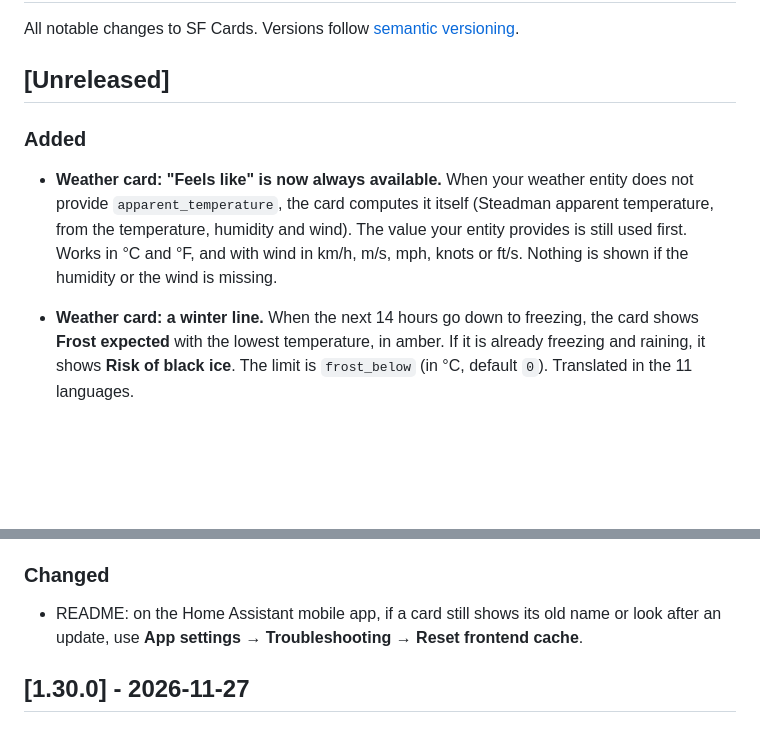
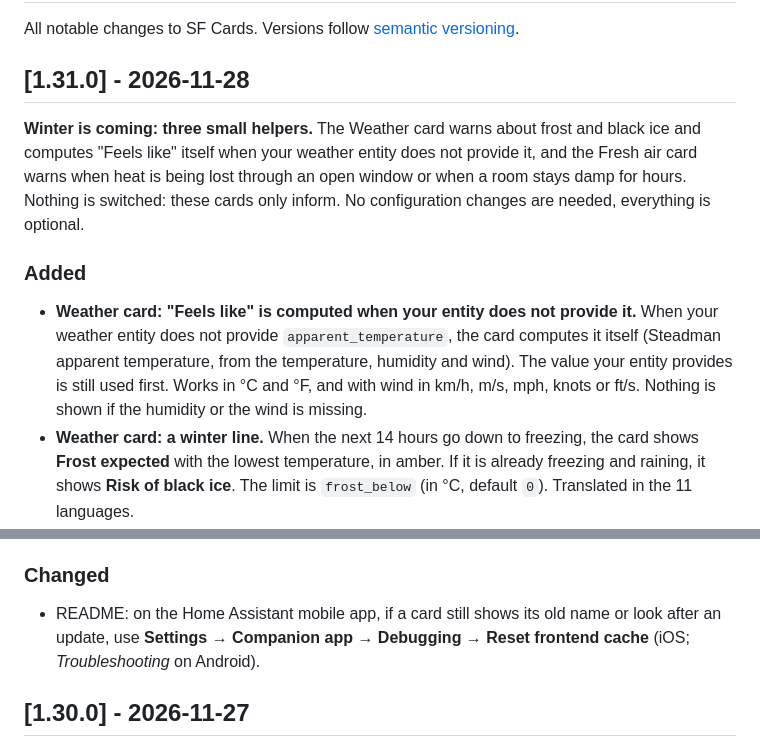
Before and after one commit to khrom06/SF-Cards, a Markdown page: CHANGELOG.md, 2 parts joined by grey strips. GitHub-like rendering; blank space fills up the shorter version.

```diff
--- a/CHANGELOG.md
+++ b/CHANGELOG.md
@@ -2,11 +2,11 @@
 
 All notable changes to SF Cards. Versions follow [semantic versioning](https://semver.org/).
 
-## [Unreleased]
+## [1.31.0] - 2026-11-28
+**Winter is coming: three small helpers.** The Weather card warns about frost and black ice and computes "Feels like" itself when your weather entity does not provide it, and the Fresh air card warns when heat is being lost through an open window or when a room stays damp for hours. Nothing is switched: these cards only inform. No configuration changes are needed, everything is optional.
 
 ### Added
-- **Weather card: "Feels like" is now always available.** When your weather entity does not provide `apparent_temperature`, the card computes it itself (Steadman apparent temperature, from the temperature, humidity and wind). The value your entity provides is still used first. Works in °C and °F, and with wind in km/h, m/s, mph, knots or ft/s. Nothing is shown if the humidity or the wind is missing.
-
+- **Weather card: "Feels like" is computed when your entity does not provide it.** When your weather entity does not provide `apparent_temperature`, the card computes it itself (Steadman apparent temperature, from the temperature, humidity and wind). The value your entity provides is still used first. Works in °C and °F, and with wind in km/h, m/s, mph, knots or ft/s. Nothing is shown if the humidity or the wind is missing.
 - **Weather card: a winter line.** When the next 14 hours go down to freezing, the card shows **Frost expected** with the lowest temperature, in amber. If it is already freezing and raining, it shows **Risk of black ice**. The limit is `frost_below` (in °C, default `0`). Translated in the 11 languages.
 - **Fresh air card: two winter warnings.**
   - **Heat lost:** add `heating: climate.xxx` to a room. When one of its window or door sensors stays open for `heating_open_min` minutes (default 10) while that thermostat is heating, the room says so.
@@ -14,7 +14,7 @@ All notable changes to SF Cards. Versions follow [semantic versioning](https://s
   - Both only inform, nothing is switched. Settings are in the card editor, texts translated in the 11 languages.
 
 ### Changed
-- README: on the Home Assistant mobile app, if a card still shows its old name or look after an update, use **App settings → Troubleshooting → Reset frontend cache**.
+- README: on the Home Assistant mobile app, if a card still shows its old name or look after an update, use **Settings → Companion app → Debugging → Reset frontend cache** (iOS; *Troubleshooting* on Android).
 
 ## [1.30.0] - 2026-11-27
 **A release for people who are new to Home Assistant.** A reader told us it took a while to find the temperature graphs, and that it was the *Trend* card. So the card picker, the README and the wall-panel header now try to be understandable on the first visit, without YAML and without knowing the vocabulary. Three beginners' read-throughs and a fact-check against the code shaped the wording.
```
Also changed, not shown: README.md (+3 -1 lines), assets/anim/winter.gif (added), 4 other files.
